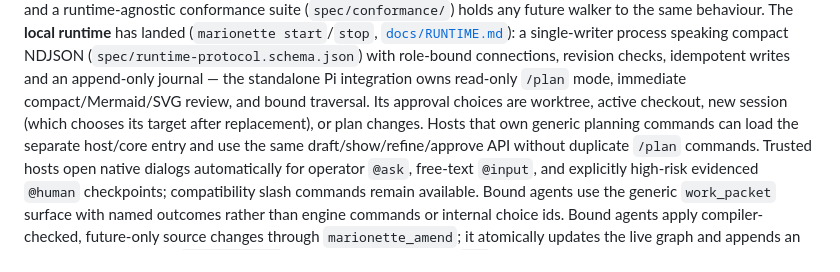
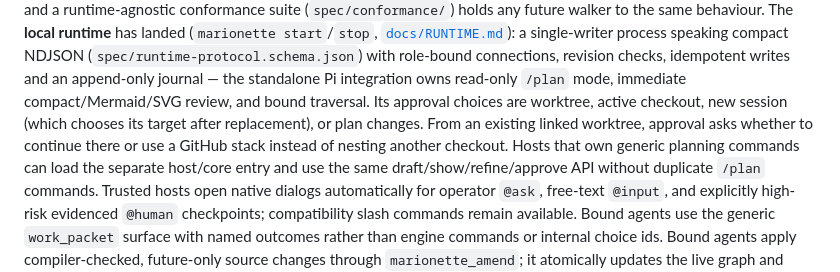
Before and after one commit to leemeichin/marionette, a Markdown page: README.md, the part around the change. Rendered like a GitHub page.

Commit message:
Document hosted planning policy
Co-authored-by: topham v0.1.10

```diff
--- a/README.md
+++ b/README.md
@@ -263,8 +263,10 @@ single-writer process speaking compact NDJSON
 checks, idempotent writes and an append-only journal — the standalone Pi
 integration owns read-only `/plan` mode, immediate compact/Mermaid/SVG review,
 and bound traversal. Its approval choices are worktree, active checkout, new
-session (which chooses its target after replacement), or plan changes. Hosts
-that own generic planning commands can load the separate host/core entry and
+session (which chooses its target after replacement), or plan changes. From an
+existing linked worktree, approval asks whether to continue there or use a
+GitHub stack instead of nesting another checkout. Hosts that own generic
+planning commands can load the separate host/core entry and
 use the same draft/show/refine/approve API without duplicate `/plan` commands.
 Trusted hosts open native dialogs automatically for
 operator `@ask`, free-text `@input`, and explicitly high-risk evidenced
```
Also changed, not shown: docs/GETTING-STARTED.md (+9 -7 lines), docs/RUNTIME.md (+10 -7 lines).
